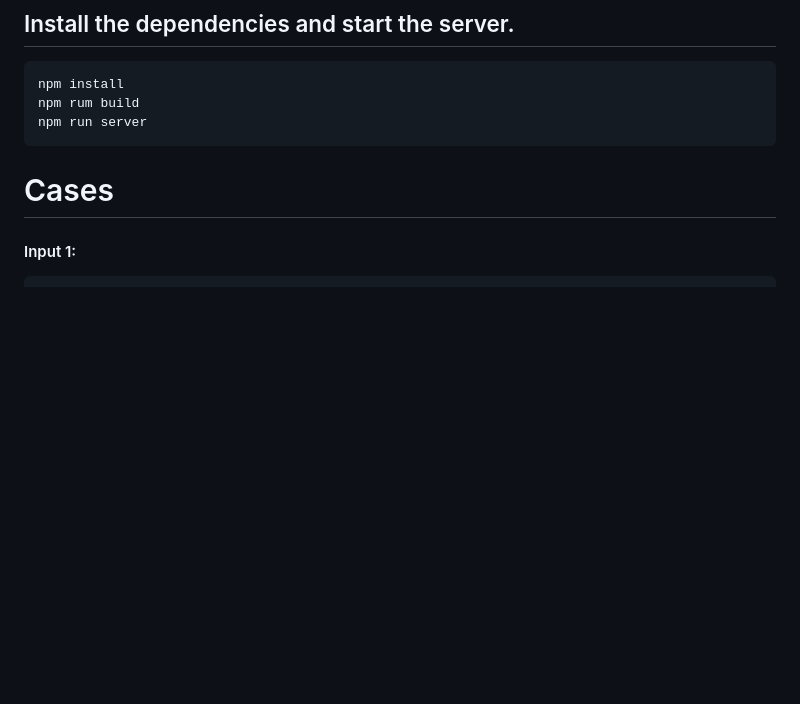
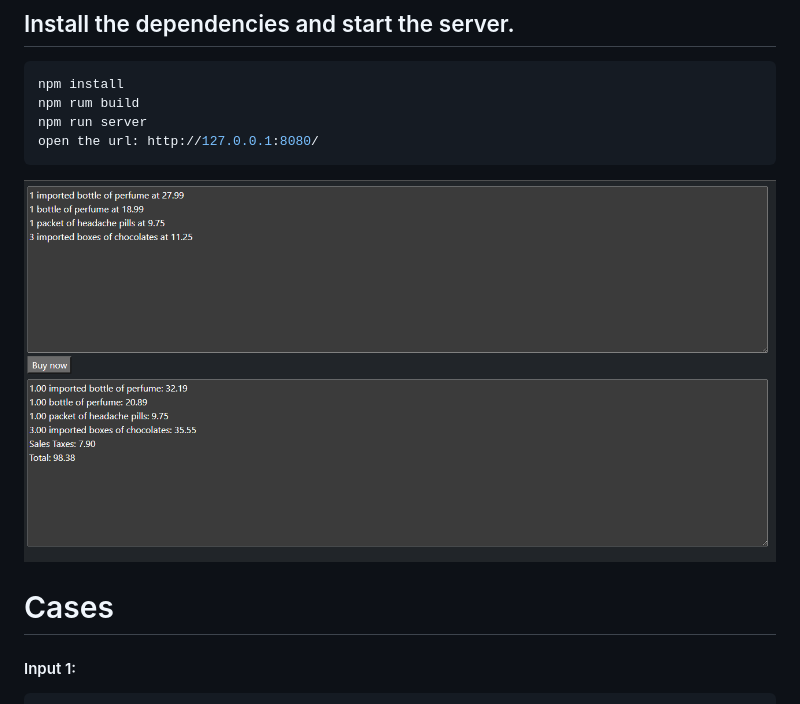
Before and after one commit to h4liss0n/subscribe-platform, a Markdown page: README.md, the part around the change. Rendered like a GitHub page; pictures changed too: doc/print.png (added); blank space fills up the shorter version.

Commit message:
add image

````diff
--- a/README.md
+++ b/README.md
@@ -8,7 +8,11 @@
 npm install
 npm rum build
 npm run server
+open the url: http://127.0.0.1:8080/
 ```
+
+![subscribe-platform](https://github.com/h4liss0n/subscribe-platform/blob/master/doc/print.png)
+
 
 # Cases
 #### Input 1:
````
